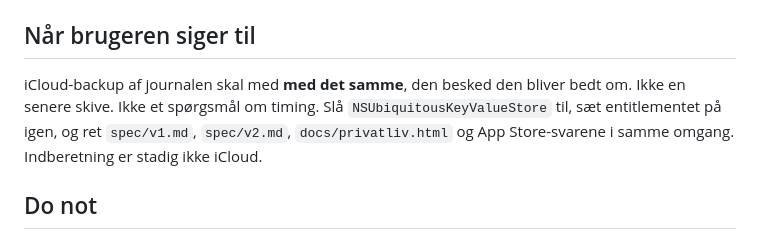
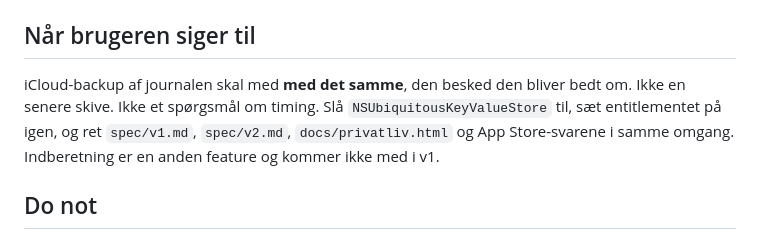
Before and after one commit to KennethEgholm/jagtapp, a Markdown page: AGENTS.md, the part around the change. Rendered like a GitHub page.

Commit message:
Tydeliggør: indberetning er ikke v1 og ikke iCloud

```diff
--- a/AGENTS.md
+++ b/AGENTS.md
@@ -179,7 +179,7 @@ Repo: `github.com/KennethEgholm/jagtapp` (offentligt). Remote data: `raw.githubu
 
 ## Når brugeren siger til
 
-iCloud-backup af journalen skal med **med det samme**, den besked den bliver bedt om. Ikke en senere skive. Ikke et spørgsmål om timing. Slå `NSUbiquitousKeyValueStore` til, sæt entitlementet på igen, og ret `spec/v1.md`, `spec/v2.md`, `docs/privatliv.html` og App Store-svarene i samme omgang. Indberetning er stadig ikke iCloud.
+iCloud-backup af journalen skal med **med det samme**, den besked den bliver bedt om. Ikke en senere skive. Ikke et spørgsmål om timing. Slå `NSUbiquitousKeyValueStore` til, sæt entitlementet på igen, og ret `spec/v1.md`, `spec/v2.md`, `docs/privatliv.html` og App Store-svarene i samme omgang. Indberetning er en anden feature og kommer ikke med i v1.
 
 ## Do not
 
```
